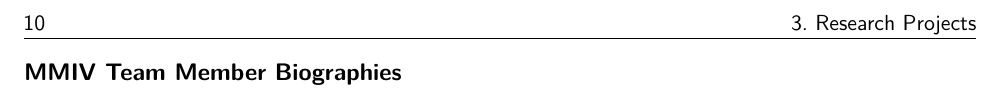
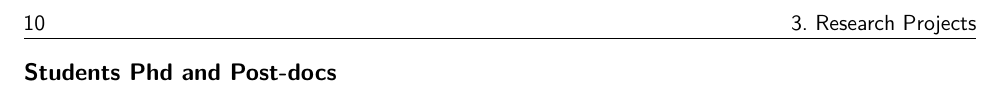
Before and after one commit to mmiv-center/MMIVActivities, a LaTeX thesis (Template/main.tex): part of page 10 of 25, cut so that both start at the same text. Compiled offline with pdfLaTeX.

Commit message:
rename bios

```diff
--- a/Template/main.tex
+++ b/Template/main.tex
@@ -216,7 +216,7 @@ the content in any way publicly or privately.
 \newpage
 \begin{multicols}{3}
 [
-    \section*{MMIV Team Member Biographies}
+    \section*{Students Phd and Post-docs}
 ]
 %%PLACEHOLDERBIOS%%
 \end{multicols}
```
